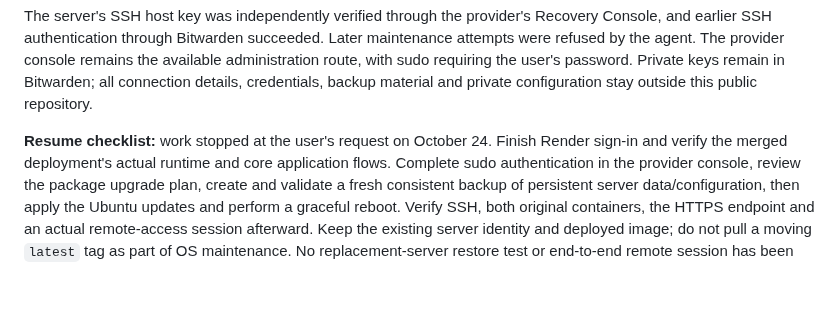
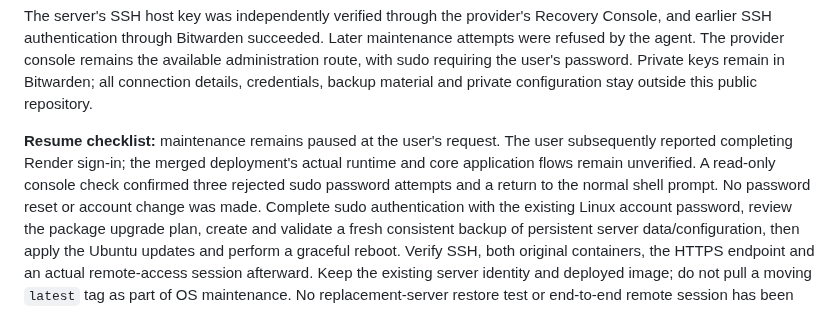
Before and after one commit to MikeDaddy84/ahern-ai-solutions, a Markdown page: README.md, the part around the change. Rendered like a GitHub page; blank space fills up the shorter version.

Commit message:
docs: record authentication handoff while maintenance is paused

```diff
--- a/README.md
+++ b/README.md
@@ -58,9 +58,12 @@ remains the available administration route, with sudo requiring the user's
 password. Private keys remain in Bitwarden; all connection details, credentials,
 backup material and private configuration stay outside this public repository.
 
-**Resume checklist:** work stopped at the user's request on October 24.
-Finish Render sign-in and verify the merged deployment's actual runtime and
-core application flows. Complete sudo authentication in the provider console,
+**Resume checklist:** maintenance remains paused at the user's request.
+The user subsequently reported completing Render sign-in; the merged
+deployment's actual runtime and core application flows remain unverified.
+A read-only console check confirmed three rejected sudo password attempts and
+a return to the normal shell prompt. No password reset or account change was
+made. Complete sudo authentication with the existing Linux account password,
 review the package upgrade plan, create and validate a fresh consistent backup
 of persistent server data/configuration, then apply the Ubuntu updates and
 perform a graceful reboot. Verify SSH, both original containers, the HTTPS
```
